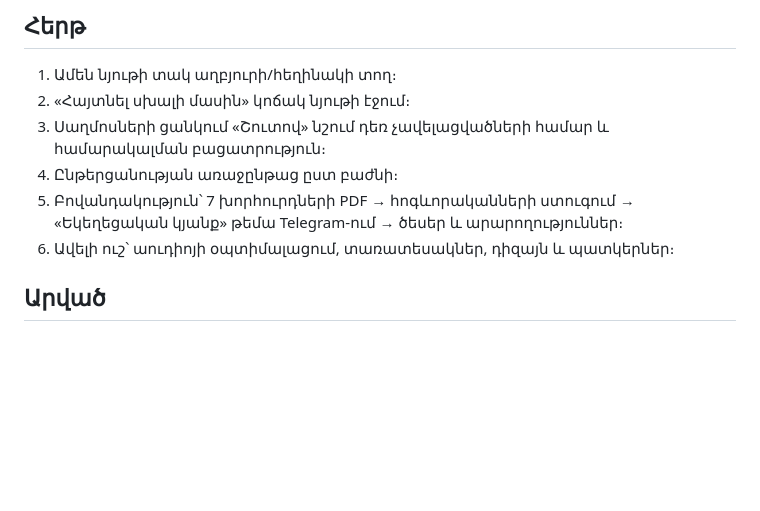
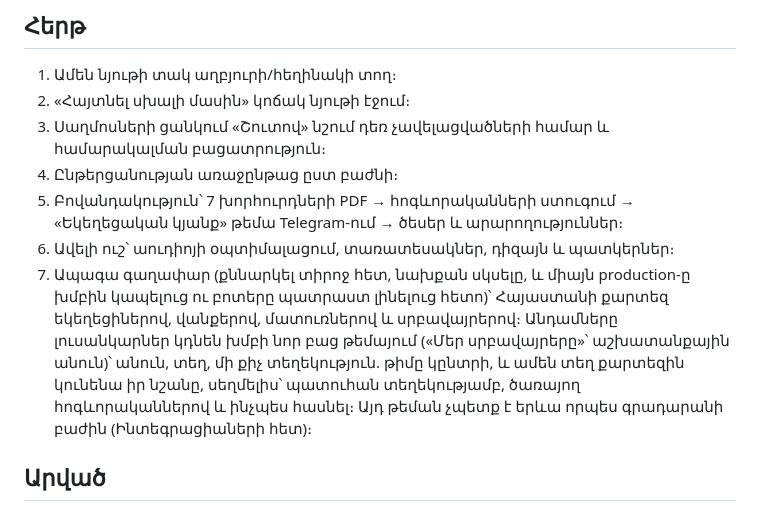
Before and after one commit to T0n0yan/armenian-apostolic-digital-library, a Markdown page: docs/work/features.md, the part around the change. Rendered like a GitHub page; blank space fills up the shorter version.

Commit message:
docs: map of sacred places as a future idea in the features queue [skip ci]

```diff
--- a/docs/work/features.md
+++ b/docs/work/features.md
@@ -22,6 +22,7 @@
 4. Ընթերցանության առաջընթաց ըստ բաժնի։
 5. Բովանդակություն՝ 7 խորհուրդների PDF → հոգևորականների ստուգում → «Եկեղեցական կյանք» թեմա Telegram-ում → ծեսեր և արարողություններ։
 6. Ավելի ուշ՝ աուդիոյի օպտիմալացում, տառատեսակներ, դիզայն և պատկերներ։
+7. Ապագա գաղափար (քննարկել տիրոջ հետ, նախքան սկսելը, և միայն production-ը խմբին կապելուց ու բոտերը պատրաստ լինելուց հետո)՝ Հայաստանի քարտեզ եկեղեցիներով, վանքերով, մատուռներով և սրբավայրերով։ Անդամները լուսանկարներ կդնեն խմբի նոր բաց թեմայում («Մեր սրբավայրերը»՝ աշխատանքային անուն)՝ անուն, տեղ, մի քիչ տեղեկություն. թիմը կընտրի, և ամեն տեղ քարտեզին կունենա իր նշանը, սեղմելիս՝ պատուհան տեղեկությամբ, ծառայող հոգևորականներով և ինչպես հասնել։ Այդ թեման չպետք է երևա որպես գրադարանի բաժին (Ինտեգրացիաների հետ)։
 
 ## Արված
 - 2026-10-21 — Ընթեռնելի հասցեներ, «Մեր մասին», «Կապ» ([#20](https://github.com/T0n0yan/armenian-apostolic-digital-library/pull/20))։
```
